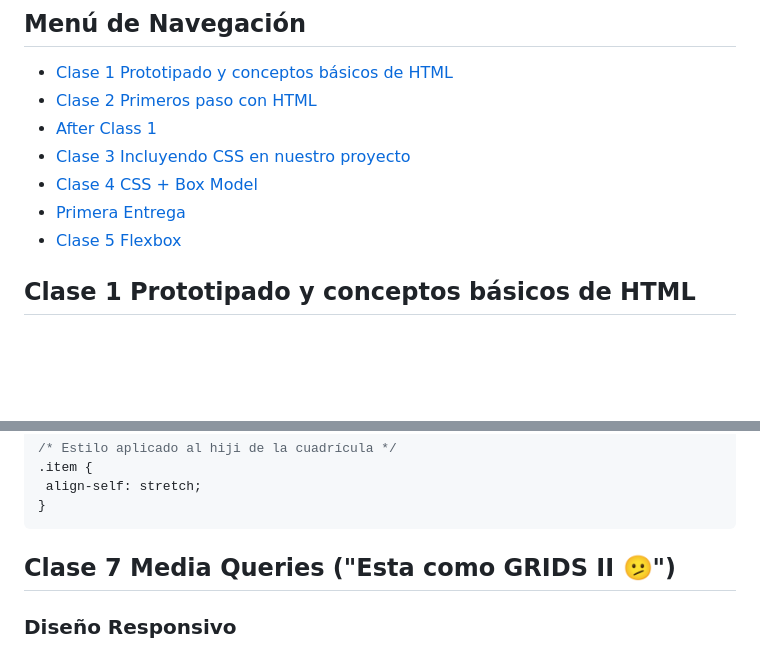
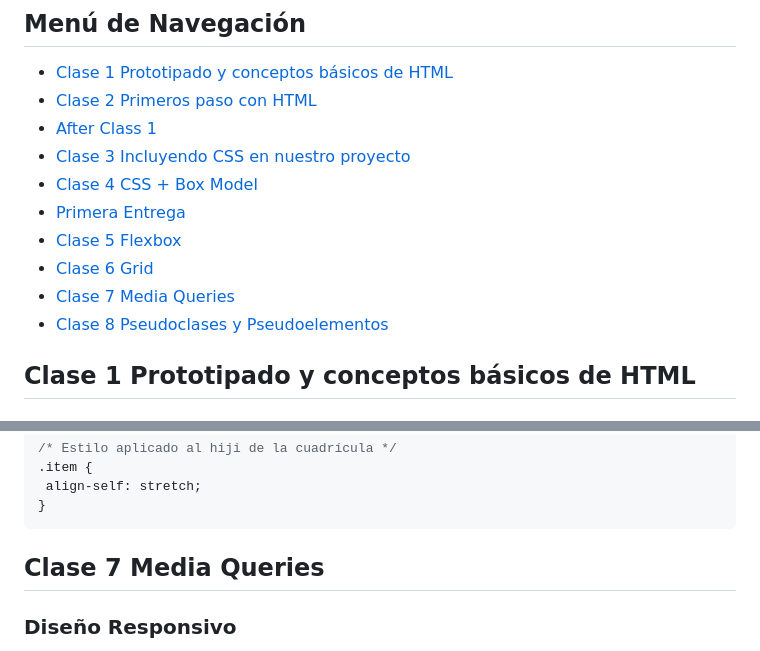
Before and after one commit to humbertodrc/desarrollo-web-camada-53815, a Markdown page: README.md, 2 parts joined by grey strips. GitHub-like rendering; blank space fills up the shorter version.

Commit message:
correcion de navegacion

````diff
--- a/README.md
+++ b/README.md
@@ -53,6 +53,9 @@ indent-rainbow: Permite visualizar los espacios en blanco de manera más clara.
 - [Clase 4 CSS + Box Model](#clase-4-css--box-model)
 - [Primera Entrega](#primera-pre-entrega)
 - [Clase 5 Flexbox](#clase-5-flexbox)
+- [Clase 6 Grid](#clase-6-grid)
+- [Clase 7 Media Queries](#clase-7-media-queries)
+- [Clase 8 Pseudoclases y Pseudoelementos](#clase-8-pseudoclases-y-bem)
 
 ## Clase 1 Prototipado y conceptos básicos de HTML
 
@@ -2993,7 +2996,7 @@ Ejemplo de valores:
 }
 ```
 
-## Clase 7 Media Queries ("Esta como GRIDS II 🫤")
+## Clase 7 Media Queries
 
 ### Diseño Responsivo
 
````
